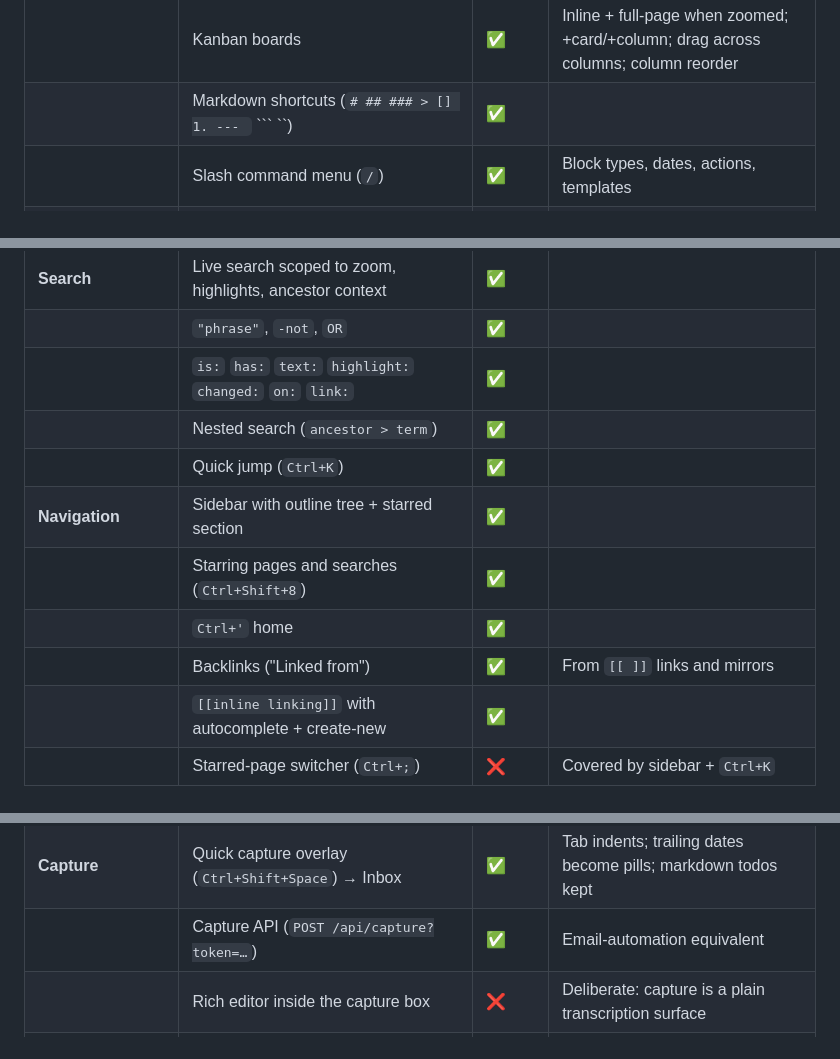
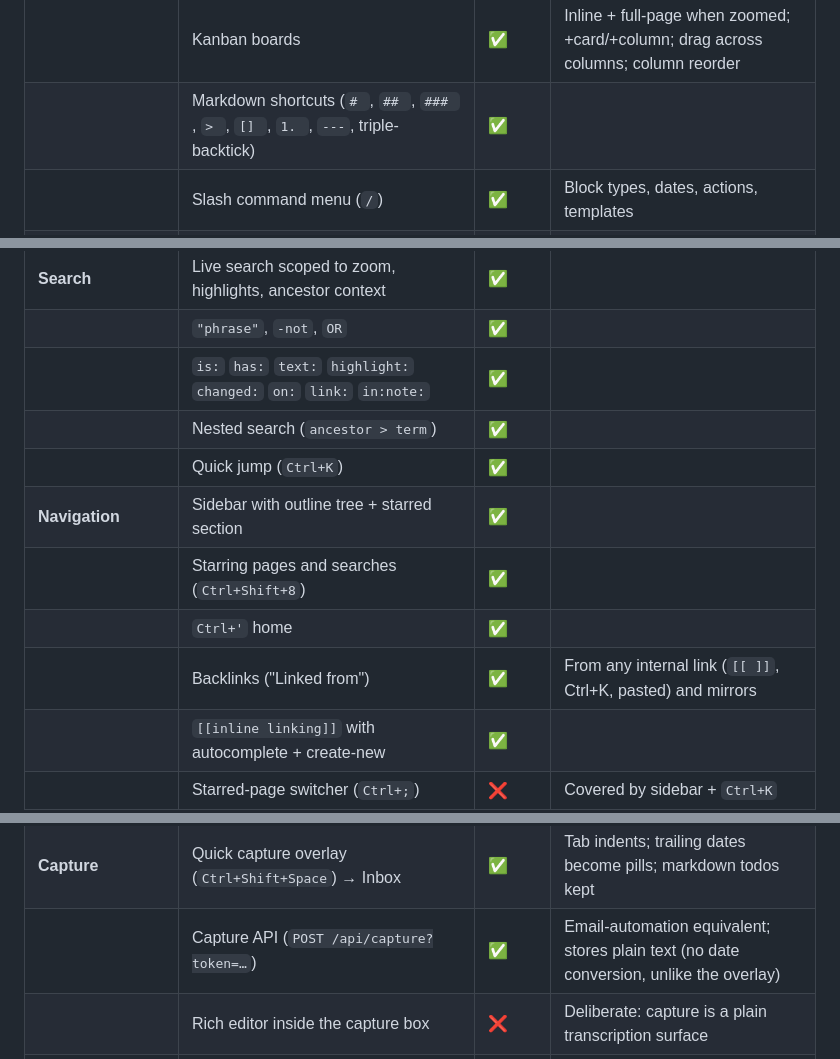
Before and after one commit to ituri/rhizome, a Markdown page: docs/FEATURES.md, 3 parts joined by grey strips. Drawn GitHub-style.

Commit message:
Docs second-pass accuracy fixes
Fix a malformed backtick sequence breaking the markdown-shortcuts table
cell; backlinks come from any internal link, not just [[ ]] and mirrors;
list the in:note: operator; note that the capture API stores plain text
(date conversion is overlay-only); "browser-driven" -> plain assertion
count since the API suite asserts over HTTP.

Co-Authored-By: Claude Fable 5 <noreply@anthropic.com>

````diff
--- a/docs/FEATURES.md
+++ b/docs/FEATURES.md
@@ -23,7 +23,7 @@ Status as of 2026-06-11. ✅ implemented (covered by the e2e suites in [`tests/`
 | | To-do checkboxes | ✅ | |
 | | Numbered lists (auto-renumber) | ✅ | `1. ` shortcut, Enter continues |
 | | Kanban boards | ✅ | Inline + full-page when zoomed; +card/+column; drag across columns; column reorder |
-| | Markdown shortcuts (`# ## ### > [] 1. --- ` ``` ``) | ✅ | |
+| | Markdown shortcuts (`# `, `## `, `### `, `> `, `[] `, `1. `, `---`, triple-backtick) | ✅ | |
 | | Slash command menu (`/`) | ✅ | Block types, dates, actions, templates |
 | | Selection toolbar (B/I/U/S/code/link) | ✅ | Plus `Ctrl+B/I/U`, `Ctrl+Shift+X`, `Ctrl+E` |
 | | 8 text colors + 8 highlights | ✅ | |
@@ -48,13 +48,13 @@ Status as of 2026-06-11. ✅ implemented (covered by the e2e suites in [`tests/`
 | | Content indicator (dot) on populated strip days | ❌ | Cheap add if wanted |
 | **Search** | Live search scoped to zoom, highlights, ancestor context | ✅ | |
 | | `"phrase"`, `-not`, `OR` | ✅ | |
-| | `is:` `has:` `text:` `highlight:` `changed:` `on:` `link:` | ✅ | |
+| | `is:` `has:` `text:` `highlight:` `changed:` `on:` `link:` `in:note:` | ✅ | |
 | | Nested search (`ancestor > term`) | ✅ | |
 | | Quick jump (`Ctrl+K`) | ✅ | |
 | **Navigation** | Sidebar with outline tree + starred section | ✅ | |
 | | Starring pages and searches (`Ctrl+Shift+8`) | ✅ | |
 | | `Ctrl+'` home | ✅ | |
-| | Backlinks ("Linked from") | ✅ | From `[[ ]]` links and mirrors |
+| | Backlinks ("Linked from") | ✅ | From any internal link (`[[ ]]`, Ctrl+K, pasted) and mirrors |
 | | `[[inline linking]]` with autocomplete + create-new | ✅ | |
 | | Starred-page switcher (`Ctrl+;`) | ❌ | Covered by sidebar + `Ctrl+K` |
 | **Reuse & review** | Mirrors (`Alt+Shift+M`, Mirror to…) | 🟡 | Live read-only views; click opens original. Workflowy's are editable in place |
@@ -70,7 +70,7 @@ Status as of 2026-06-11. ✅ implemented (covered by the e2e suites in [`tests/`
 | | Image thumbnail size setting | ❌ | Cosmetic |
 | | Bulk "download all files" | ❌ | Per-file download works |
 | **Capture** | Quick capture overlay (`Ctrl+Shift+Space`) → Inbox | ✅ | Tab indents; trailing dates become pills; markdown todos kept |
-| | Capture API (`POST /api/capture?token=…`) | ✅ | Email-automation equivalent |
+| | Capture API (`POST /api/capture?token=…`) | ✅ | Email-automation equivalent; stores plain text (no date conversion, unlike the overlay) |
 | | Rich editor inside the capture box | ❌ | Deliberate: capture is a plain transcription surface |
 | **Sharing** | Per-subtree secret links, view-only or editable, revocable | ✅ | Ring marks shared items; guest edits flow back live |
 | | Multi-account collaboration (named users, permissions) | ❌ | Single-owner model by design |
````
Also changed, not shown: README.md (+1 -1 lines).
